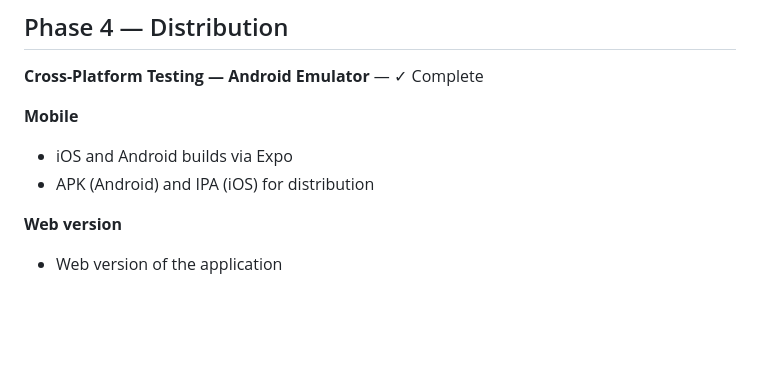
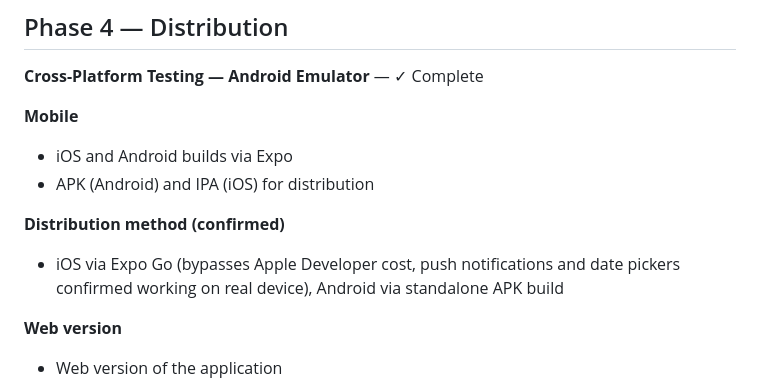
Before and after one commit to zk0008/zk-FYP-v3, a Markdown page: PLAN_V3.md, the part around the change. Drawn GitHub-style; blank space fills up the shorter version.

```diff
--- a/PLAN_V3.md
+++ b/PLAN_V3.md
@@ -85,6 +85,9 @@ components for the final submission.
 - iOS and Android builds via Expo
 - APK (Android) and IPA (iOS) for distribution
 
+**Distribution method (confirmed)**
+- iOS via Expo Go (bypasses Apple Developer cost, push notifications and date pickers confirmed working on real device), Android via standalone APK build
+
 **Web version**
 - Web version of the application
 
```
